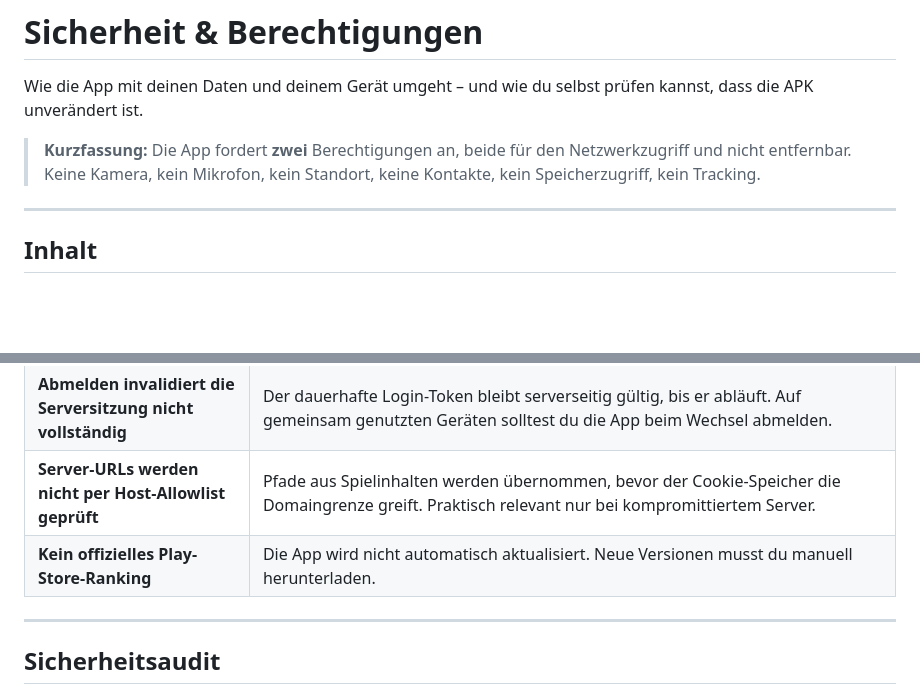
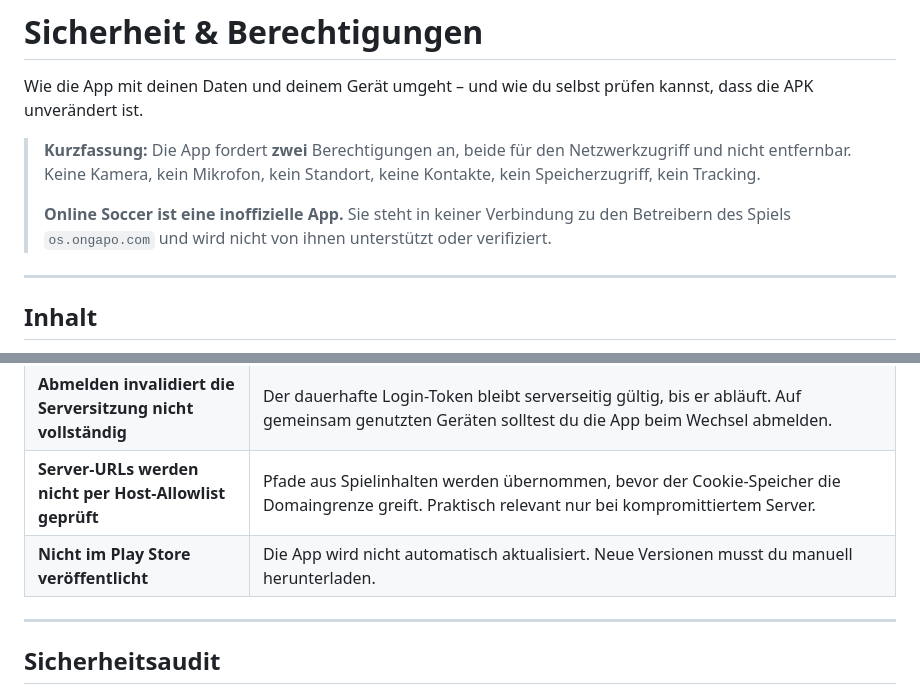
Before and after one commit to barezi5527/OnlineSoccer-Download, a Markdown page: SECURITY.md, 2 parts joined by grey strips. GitHub-like rendering; blank space fills up the shorter version.

```diff
--- a/SECURITY.md
+++ b/SECURITY.md
@@ -6,6 +6,10 @@ dass die APK unverändert ist.
 > **Kurzfassung:** Die App fordert **zwei** Berechtigungen an, beide für den Netzwerkzugriff
 > und nicht entfernbar. Keine Kamera, kein Mikrofon, kein Standort, keine Kontakte, kein
 > Speicherzugriff, kein Tracking.
+>
+> **Online Soccer ist eine inoffizielle App.** Sie steht in keiner Verbindung zu den
+> Betreibern des Spiels `os.ongapo.com` und wird nicht von ihnen unterstützt oder
+> verifiziert.
 
 ---
 
@@ -136,7 +140,7 @@ Offen und bewusst kommuniziert – damit du die Bewertung selbst treffen kannst:
 | **HTTP-Cache im Klartext** | Zwischengespeicherte Seiteninhalte liegen unverschlüsselt im App-Cache. Auf einem gerooteten Gerät wären sie lesbar. Durch `allowBackup="false"` ist die Ausweitung auf Backups begrenzt. |
 | **Abmelden invalidiert die Serversitzung nicht vollständig** | Der dauerhafte Login-Token bleibt serverseitig gültig, bis er abläuft. Auf gemeinsam genutzten Geräten solltest du die App beim Wechsel abmelden. |
 | **Server-URLs werden nicht per Host-Allowlist geprüft** | Pfade aus Spielinhalten werden übernommen, bevor der Cookie-Speicher die Domaingrenze greift. Praktisch relevant nur bei kompromittiertem Server. |
-| **Kein offizielles Play-Store-Ranking** | Die App wird nicht automatisch aktualisiert. Neue Versionen musst du manuell herunterladen. |
+| **Nicht im Play Store veröffentlicht** | Die App wird nicht automatisch aktualisiert. Neue Versionen musst du manuell herunterladen. |
 
 ---
 
```
Also changed, not shown: AGENTS.md (added, +90 -0 lines), README.md (+2 -2 lines).
